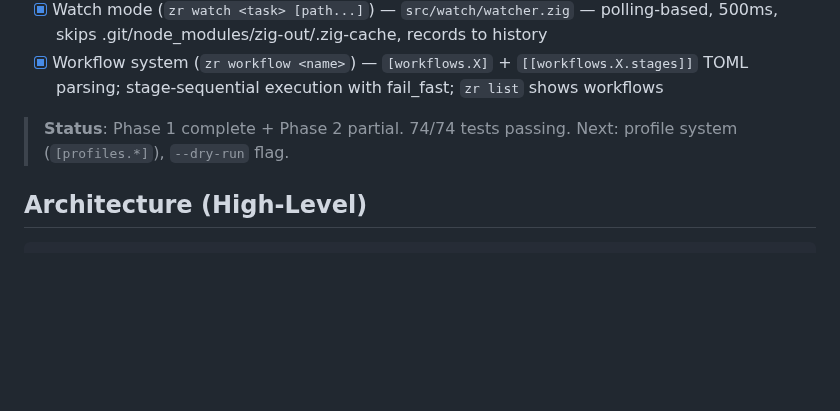
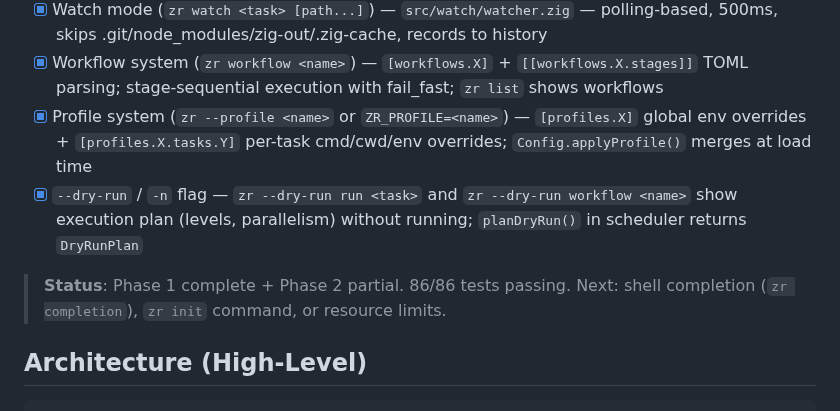
Before and after one commit to yusa-imit/zr, a Markdown page: .claude/memory/project-context.md, the part around the change. GitHub-like rendering; blank space fills up the shorter version.

```diff
--- a/.claude/memory/project-context.md
+++ b/.claude/memory/project-context.md
@@ -31,8 +31,10 @@
 - [x] Task `condition` field (expression engine: `true`/`false`, `env.VAR`, `env.VAR == "val"`, `env.VAR != "val"`) — `src/config/expr.zig`
 - [x] Watch mode (`zr watch <task> [path...]`) — `src/watch/watcher.zig` — polling-based, 500ms, skips .git/node_modules/zig-out/.zig-cache, records to history
 - [x] Workflow system (`zr workflow <name>`) — `[workflows.X]` + `[[workflows.X.stages]]` TOML parsing; stage-sequential execution with fail_fast; `zr list` shows workflows
+- [x] Profile system (`zr --profile <name>` or `ZR_PROFILE=<name>`) — `[profiles.X]` global env overrides + `[profiles.X.tasks.Y]` per-task cmd/cwd/env overrides; `Config.applyProfile()` merges at load time
+- [x] `--dry-run` / `-n` flag — `zr --dry-run run <task>` and `zr --dry-run workflow <name>` show execution plan (levels, parallelism) without running; `planDryRun()` in scheduler returns `DryRunPlan`
 
-> **Status**: Phase 1 complete + Phase 2 partial. 74/74 tests passing. Next: profile system (`[profiles.*]`), `--dry-run` flag.
+> **Status**: Phase 1 complete + Phase 2 partial. 86/86 tests passing. Next: shell completion (`zr completion`), `zr init` command, or resource limits.
 
 ## Architecture (High-Level)
 
```
Also changed, not shown: .claude/memory/decisions.md (+26 -0 lines).
